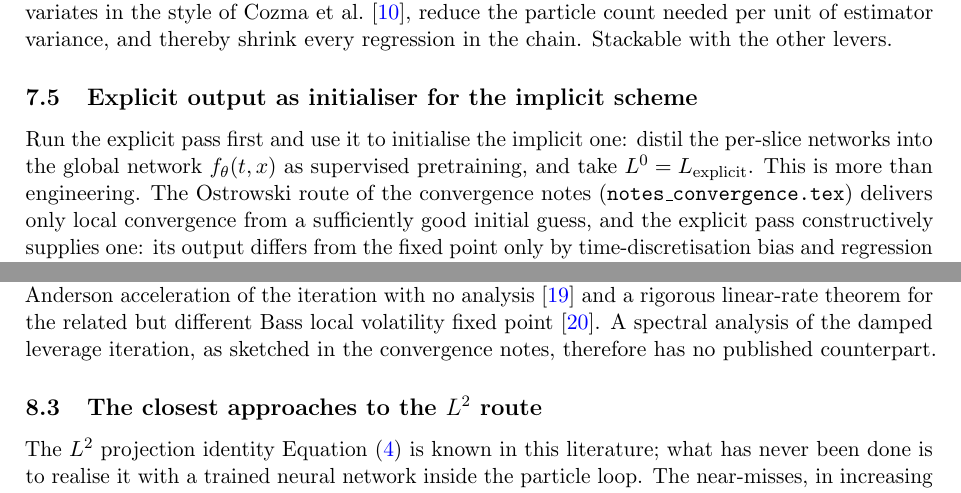
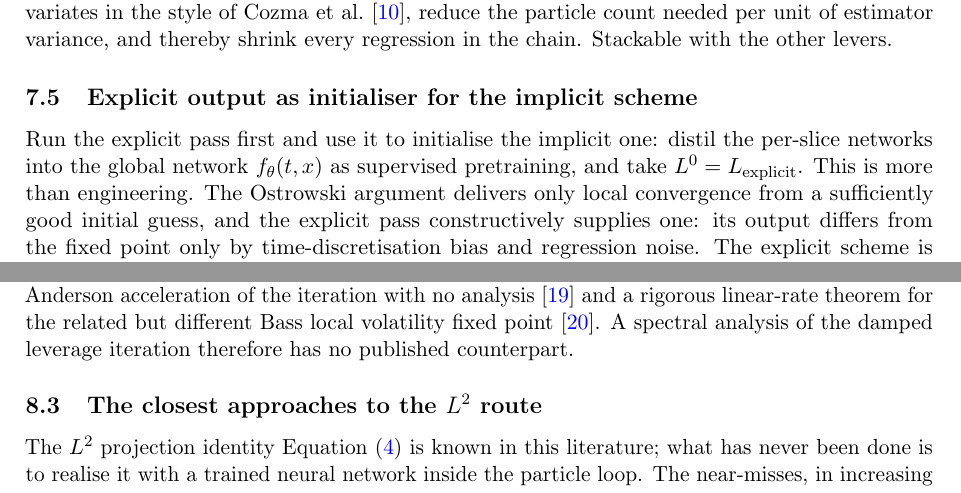
Before and after one commit to odshelley/nn-method-risk, a LaTeX paper (paper/notes.tex): two parts of pages 6 and 8 of 11, joined at a grey line, cut so that both start at the same text. Compiled offline with pdfLaTeX.

Commit message:
Notes: remove references to the convergence notes document

```diff
--- a/paper/notes.tex
+++ b/paper/notes.tex
@@ -445,9 +444,8 @@ shrink every regression in the chain. Stackable with the other levers.
 Run the explicit pass first and use it to initialise the implicit one:
 distil the per-slice networks into the global network $f_\theta(t,x)$ as
 supervised pretraining, and take $\Lev^{0} = \Lev_{\mathrm{explicit}}$. This
-is more than engineering. The Ostrowski route of the convergence notes
-(\texttt{notes\_convergence.tex}) delivers
-only local convergence from a sufficiently good initial guess, and the
+is more than engineering. The Ostrowski argument delivers only local
+convergence from a sufficiently good initial guess, and the
 explicit pass constructively supplies one: its output differs from the fixed
 point only by time-discretisation bias and regression noise. The explicit
 scheme is thus the initialiser that plausibly places the damped iteration
@@ -553,7 +551,7 @@ contraction property has never been proved anywhere in this literature: it
 is asserted by \citet{reghai2006}, quoted as ``stated but not proved'' by \citet{cozma2019}, and documented to fail at large log-moneyness by \citet{saporito2019}, who replace the iteration by Tikhonov regularisation. The only
 theory-adjacent entries are Anderson acceleration of the iteration with no analysis \citep{nastasi2020} and a rigorous linear-rate
 theorem for the related but different Bass local volatility fixed point \citep{acciaio2024bass}. A spectral analysis of the damped leverage
-iteration, as sketched in the convergence notes, therefore has no published
+iteration therefore has no published
 counterpart.
 
 \subsection{The closest approaches to the $L^2$ route}\label{subsec:closest}
```
Also changed, not shown: paper/notes.tex (3 more changed lines).
